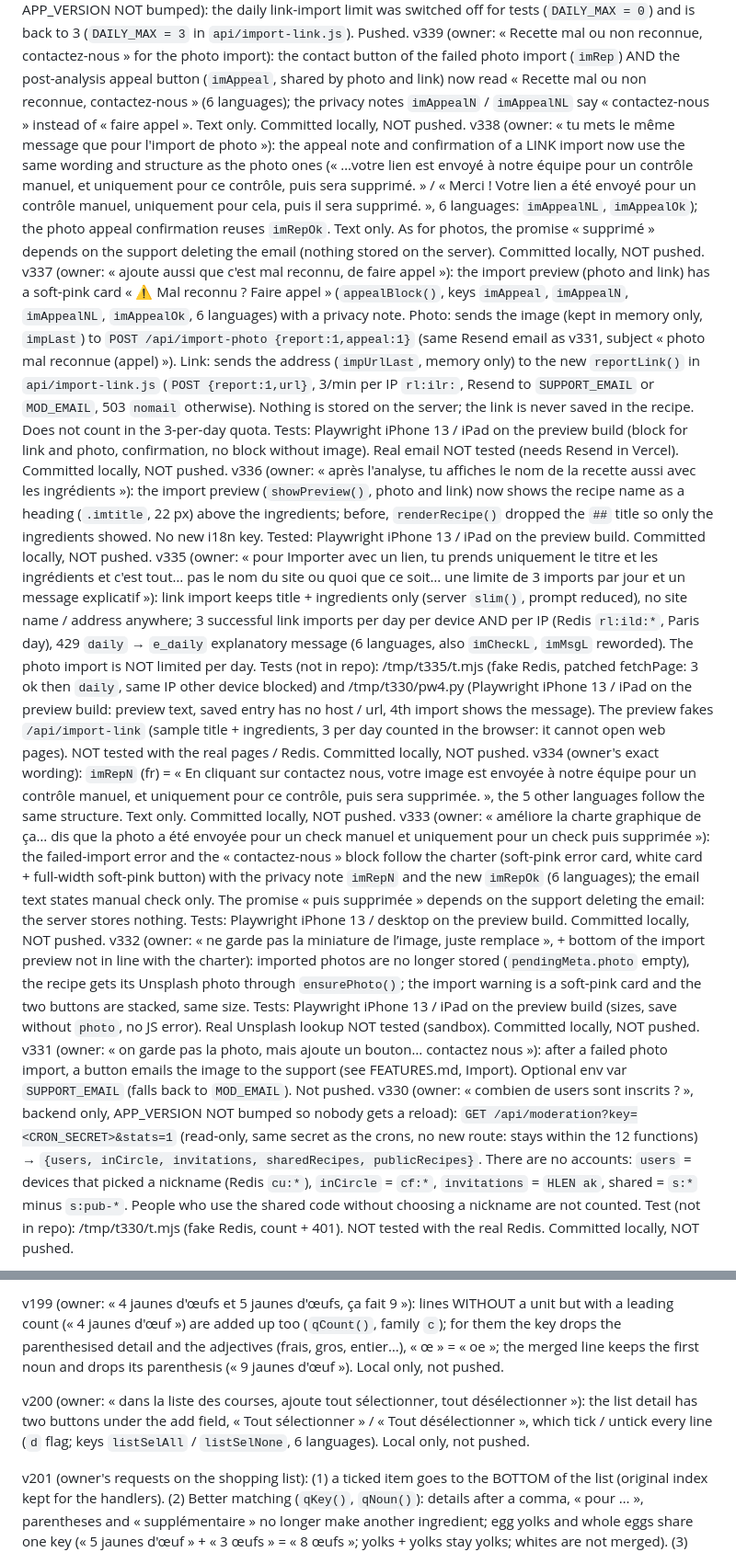
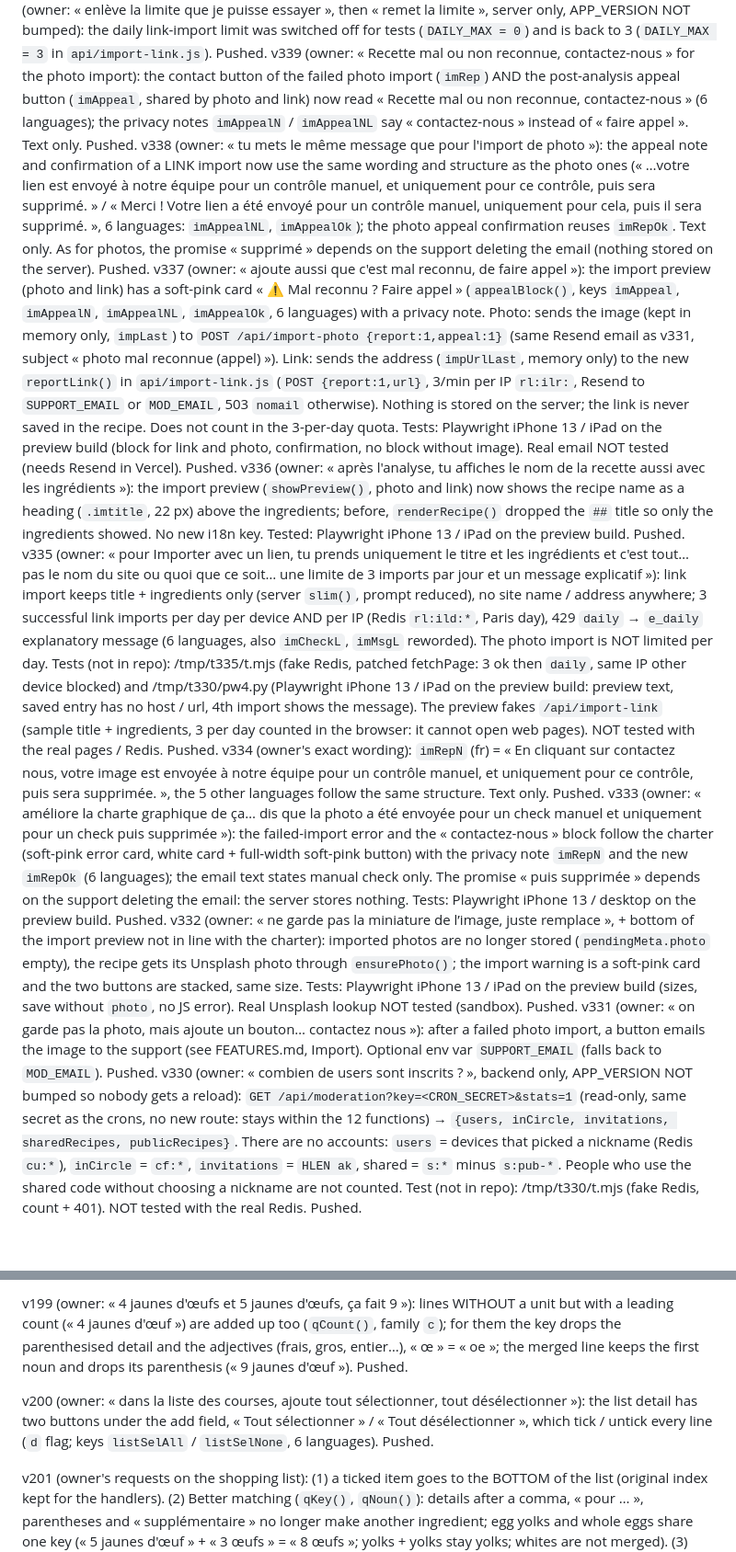
Before and after one commit to pierresaab26/chef_ia-V2, a Markdown page: CLAUDE.md, 2 parts joined by grey strips. Shown at 92% size. GitHub-like rendering; blank space fills up the shorter version.

```diff
--- a/CLAUDE.md
+++ b/CLAUDE.md
@@ -138,12 +146,12 @@ v342 (owner: « ajoute Import manuel avec un formulaire »): third section «
 v340–v341 (owner: « enlève la limite que je puisse essayer », then « remet la limite », server only, APP_VERSION NOT bumped): the daily link-import limit was switched off for tests (`DAILY_MAX = 0`) and is back to 3 (`DAILY_MAX = 3` in `api/import-link.js`). Pushed.
-v339 (owner: « Recette mal ou non reconnue, contactez-nous » for the photo import): the contact button of the failed photo import (`imRep`) AND the post-analysis appeal button (`imAppeal`, shared by photo and link) now read « Recette mal ou non reconnue, contactez-nous » (6 languages); the privacy notes `imAppealN` / `imAppealNL` say « contactez-nous » instead of « faire appel ». Text only. Committed locally, NOT pushed.
-v338 (owner: « tu mets le même message que pour l'import de photo »): the appeal note and confirmation of a LINK import now use the same wording and structure as the photo ones (« …votre lien est envoyé à notre équipe pour un contrôle manuel, et uniquement pour ce contrôle, puis sera supprimé. » / « Merci ! Votre lien a été envoyé pour un contrôle manuel, uniquement pour cela, puis il sera supprimé. », 6 languages: `imAppealNL`, `imAppealOk`); the photo appeal confirmation reuses `imRepOk`. Text only. As for photos, the promise « supprimé » depends on the support deleting the email (nothing stored on the server). Committed locally, NOT pushed.
-v337 (owner: « ajoute aussi que c'est mal reconnu, de faire appel »): the import preview (photo and link) has a soft-pink card « ⚠️ Mal reconnu ? Faire appel » (`appealBlock()`, keys `imAppeal`, `imAppealN`, `imAppealNL`, `imAppealOk`, 6 languages) with a privacy note. Photo: sends the image (kept in memory only, `impLast`) to `POST /api/import-photo {report:1,appeal:1}` (same Resend email as v331, subject « photo mal reconnue (appel) »). Link: sends the address (`impUrlLast`, memory only) to the new `reportLink()` in `api/import-link.js` (`POST {report:1,url}`, 3/min per IP `rl:ilr:`, Resend to `SUPPORT_EMAIL` or `MOD_EMAIL`, 503 `nomail` otherwise). Nothing is stored on the server; the link is never saved in the recipe. Does not count in the 3-per-day quota. Tests: Playwright iPhone 13 / iPad on the preview build (block for link and photo, confirmation, no block without image). Real email NOT tested (needs Resend in Vercel). Committed locally, NOT pushed.
-v336 (owner: « après l'analyse, tu affiches le nom de la recette aussi avec les ingrédients »): the import preview (`showPreview()`, photo and link) now shows the recipe name as a heading (`.imtitle`, 22 px) above the ingredients; before, `renderRecipe()` dropped the `##` title so only the ingredients showed. No new i18n key. Tested: Playwright iPhone 13 / iPad on the preview build. Committed locally, NOT pushed.
-v335 (owner: « pour Importer avec un lien, tu prends uniquement le titre et les ingrédients et c'est tout… pas le nom du site ou quoi que ce soit… une limite de 3 imports par jour et un message explicatif »): link import keeps title + ingredients only (server `slim()`, prompt reduced), no site name / address anywhere; 3 successful link imports per day per device AND per IP (Redis `rl:ild:*`, Paris day), 429 `daily` → `e_daily` explanatory message (6 languages, also `imCheckL`, `imMsgL` reworded). The photo import is NOT limited per day. Tests (not in repo): /tmp/t335/t.mjs (fake Redis, patched fetchPage: 3 ok then `daily`, same IP other device blocked) and /tmp/t330/pw4.py (Playwright iPhone 13 / iPad on the preview build: preview text, saved entry has no host / url, 4th import shows the message). The preview fakes `/api/import-link` (sample title + ingredients, 3 per day counted in the browser: it cannot open web pages). NOT tested with the real pages / Redis. Committed locally, NOT pushed.
-v334 (owner's exact wording): `imRepN` (fr) = « En cliquant sur contactez nous, votre image est envoyée à notre équipe pour un contrôle manuel, et uniquement pour ce contrôle, puis sera supprimée. », the 5 other languages follow the same structure. Text only. Committed locally, NOT pushed.
-v333 (owner: « améliore la charte graphique de ça… dis que la photo a été envoyée pour un check manuel et uniquement pour un check puis supprimée »): the failed-import error and the « contactez-nous » block follow the charter (soft-pink error card, white card + full-width soft-pink button) with the privacy note `imRepN` and the new `imRepOk` (6 languages); the email text states manual check only. The promise « puis supprimée » depends on the support deleting the email: the server stores nothing. Tests: Playwright iPhone 13 / desktop on the preview build. Committed locally, NOT pushed.
-v332 (owner: « ne garde pas la miniature de l’image, juste remplace », + bottom of the import preview not in line with the charter): imported photos are no longer stored (`pendingMeta.photo` empty), the recipe gets its Unsplash photo through `ensurePhoto()`; the import warning is a soft-pink card and the two buttons are stacked, same size. Tests: Playwright iPhone 13 / iPad on the preview build (sizes, save without `photo`, no JS error). Real Unsplash lookup NOT tested (sandbox). Committed locally, NOT pushed.
-v331 (owner: « on garde pas la photo, mais ajoute un bouton… contactez nous »): after a failed photo import, a button emails the image to the support (see FEATURES.md, Import). Optional env var `SUPPORT_EMAIL` (falls back to `MOD_EMAIL`). Not pushed.
-v330 (owner: « combien de users sont inscrits ? », backend only, APP_VERSION NOT bumped so nobody gets a reload): `GET /api/moderation?key=<CRON_SECRET>&stats=1` (read-only, same secret as the crons, no new route: stays within the 12 functions) → `{users, inCircle, invitations, sharedRecipes, publicRecipes}`. There are no accounts: `users` = devices that picked a nickname (Redis `cu:*`), `inCircle` = `cf:*`, `invitations` = `HLEN ak`, shared = `s:*` minus `s:pub-*`. People who use the shared code without choosing a nickname are not counted. Test (not in repo): /tmp/t330/t.mjs (fake Redis, count + 401). NOT tested with the real Redis. Committed locally, NOT pushed.
+v339 (owner: « Recette mal ou non reconnue, contactez-nous » for the photo import): the contact button of the failed photo import (`imRep`) AND the post-analysis appeal button (`imAppeal`, shared by photo and link) now read « Recette mal ou non reconnue, contactez-nous » (6 languages); the privacy notes `imAppealN` / `imAppealNL` say « contactez-nous » instead of « faire appel ». Text only. Pushed.
+v338 (owner: « tu mets le même message que pour l'import de photo »): the appeal note and confirmation of a LINK import now use the same wording and structure as the photo ones (« …votre lien est envoyé à notre équipe pour un contrôle manuel, et uniquement pour ce contrôle, puis sera supprimé. » / « Merci ! Votre lien a été envoyé pour un contrôle manuel, uniquement pour cela, puis il sera supprimé. », 6 languages: `imAppealNL`, `imAppealOk`); the photo appeal confirmation reuses `imRepOk`. Text only. As for photos, the promise « supprimé » depends on the support deleting the email (nothing stored on the server). Pushed.
+v337 (owner: « ajoute aussi que c'est mal reconnu, de faire appel »): the import preview (photo and link) has a soft-pink card « ⚠️ Mal reconnu ? Faire appel » (`appealBlock()`, keys `imAppeal`, `imAppealN`, `imAppealNL`, `imAppealOk`, 6 languages) with a privacy note. Photo: sends the image (kept in memory only, `impLast`) to `POST /api/import-photo {report:1,appeal:1}` (same Resend email as v331, subject « photo mal reconnue (appel) »). Link: sends the address (`impUrlLast`, memory only) to the new `reportLink()` in `api/import-link.js` (`POST {report:1,url}`, 3/min per IP `rl:ilr:`, Resend to `SUPPORT_EMAIL` or `MOD_EMAIL`, 503 `nomail` otherwise). Nothing is stored on the server; the link is never saved in the recipe. Does not count in the 3-per-day quota. Tests: Playwright iPhone 13 / iPad on the preview build (block for link and photo, confirmation, no block without image). Real email NOT tested (needs Resend in Vercel). Pushed.
+v336 (owner: « après l'analyse, tu affiches le nom de la recette aussi avec les ingrédients »): the import preview (`showPreview()`, photo and link) now shows the recipe name as a heading (`.imtitle`, 22 px) above the ingredients; before, `renderRecipe()` dropped the `##` title so only the ingredients showed. No new i18n key. Tested: Playwright iPhone 13 / iPad on the preview build. Pushed.
+v335 (owner: « pour Importer avec un lien, tu prends uniquement le titre et les ingrédients et c'est tout… pas le nom du site ou quoi que ce soit… une limite de 3 imports par jour et un message explicatif »): link import keeps title + ingredients only (server `slim()`, prompt reduced), no site name / address anywhere; 3 successful link imports per day per device AND per IP (Redis `rl:ild:*`, Paris day), 429 `daily` → `e_daily` explanatory message (6 languages, also `imCheckL`, `imMsgL` reworded). The photo import is NOT limited per day. Tests (not in repo): /tmp/t335/t.mjs (fake Redis, patched fetchPage: 3 ok then `daily`, same IP other device blocked) and /tmp/t330/pw4.py (Playwright iPhone 13 / iPad on the preview build: preview text, saved entry has no host / url, 4th import shows the message). The preview fakes `/api/import-link` (sample title + ingredients, 3 per day counted in the browser: it cannot open web pages). NOT tested with the real pages / Redis. Pushed.
+v334 (owner's exact wording): `imRepN` (fr) = « En cliquant sur contactez nous, votre image est envoyée à notre équipe pour un contrôle manuel, et uniquement pour ce contrôle, puis sera supprimée. », the 5 other languages follow the same structure. Text only. Pushed.
+v333 (owner: « améliore la charte graphique de ça… dis que la photo a été envoyée pour un check manuel et uniquement pour un check puis supprimée »): the failed-import error and the « contactez-nous » block follow the charter (soft-pink error card, white card + full-width soft-pink button) with the privacy note `imRepN` and the new `imRepOk` (6 languages); the email text states manual check only. The promise « puis supprimée » depends on the support deleting the email: the server stores nothing. Tests: Playwright iPhone 13 / desktop on the preview build. Pushed.
+v332 (owner: « ne garde pas la miniature de l’image, juste remplace », + bottom of the import preview not in line with the charter): imported photos are no longer stored (`pendingMeta.photo` empty), the recipe gets its Unsplash photo through `ensurePhoto()`; the import warning is a soft-pink card and the two buttons are stacked, same size. Tests: Playwright iPhone 13 / iPad on the preview build (sizes, save without `photo`, no JS error). Real Unsplash lookup NOT tested (sandbox). Pushed.
+v331 (owner: « on garde pas la photo, mais ajoute un bouton… contactez nous »): after a failed photo import, a button emails the image to the support (see FEATURES.md, Import). Optional env var `SUPPORT_EMAIL` (falls back to `MOD_EMAIL`). Pushed.
+v330 (owner: « combien de users sont inscrits ? », backend only, APP_VERSION NOT bumped so nobody gets a reload): `GET /api/moderation?key=<CRON_SECRET>&stats=1` (read-only, same secret as the crons, no new route: stays within the 12 functions) → `{users, inCircle, invitations, sharedRecipes, publicRecipes}`. There are no accounts: `users` = devices that picked a nickname (Redis `cu:*`), `inCircle` = `cf:*`, `invitations` = `HLEN ak`, shared = `s:*` minus `s:pub-*`. People who use the shared code without choosing a nickname are not counted. Test (not in repo): /tmp/t330/t.mjs (fake Redis, count + 401). NOT tested with the real Redis. Pushed.
 
@@ -401,7 +409,7 @@ v198 (owner's screenshot: « 50 grammes de sucres » and « 250 grammes de sucre
 
-v199 (owner: « 4 jaunes d'œufs et 5 jaunes d'œufs, ça fait 9 »): lines WITHOUT a unit but with a leading count (« 4 jaunes d'œuf ») are added up too (`qCount()`, family `c`); for them the key drops the parenthesised detail and the adjectives (frais, gros, entier…), « œ » = « oe »; the merged line keeps the first noun and drops its parenthesis (« 9 jaunes d'œuf »). Local only, not pushed.
+v199 (owner: « 4 jaunes d'œufs et 5 jaunes d'œufs, ça fait 9 »): lines WITHOUT a unit but with a leading count (« 4 jaunes d'œuf ») are added up too (`qCount()`, family `c`); for them the key drops the parenthesised detail and the adjectives (frais, gros, entier…), « œ » = « oe »; the merged line keeps the first noun and drops its parenthesis (« 9 jaunes d'œuf »). Pushed.
 
-v200 (owner: « dans la liste des courses, ajoute tout sélectionner, tout désélectionner »): the list detail has two buttons under the add field, « Tout sélectionner » / « Tout désélectionner », which tick / untick every line (`d` flag; keys `listSelAll` / `listSelNone`, 6 languages). Local only, not pushed.
+v200 (owner: « dans la liste des courses, ajoute tout sélectionner, tout désélectionner »): the list detail has two buttons under the add field, « Tout sélectionner » / « Tout désélectionner », which tick / untick every line (`d` flag; keys `listSelAll` / `listSelNone`, 6 languages). Pushed.
 
 v201 (owner's requests on the shopping list): (1) a ticked item goes to the BOTTOM of the list (original index kept for the handlers). (2) Better matching (`qKey()`, `qNoun()`): details after a comma, « pour … », parentheses and « supplémentaire » no longer make another ingredient; egg yolks and whole eggs share one key (« 5 jaunes d'œuf » + « 3 œufs » = « 8 œufs »; yolks + yolks stay yolks; whites are not merged). (3) Confirm before adding up NEAR matches: the same wording (ignoring parentheses, accents, plural) is still added up silently; a different wording with the same key is added as a PENDING line (`m` = id of the target line, `addMerge()`), and when the list opens `resolveMerges()` asks for each one (« Vous avez « 5 jaunes d'œuf » dans la liste et vous ajoutez « 3 œufs » : 8 au total. Les additionner ? »; Additionner = merged, Annuler = both lines kept). Keys `listMerge`, `listMergeYes` in 6 languages. Tested with Playwright (accept, refuse, silent exact sum, pending asked on opening).
 
```
Also changed, not shown: other parts of CLAUDE.md (+51 -43 lines).
